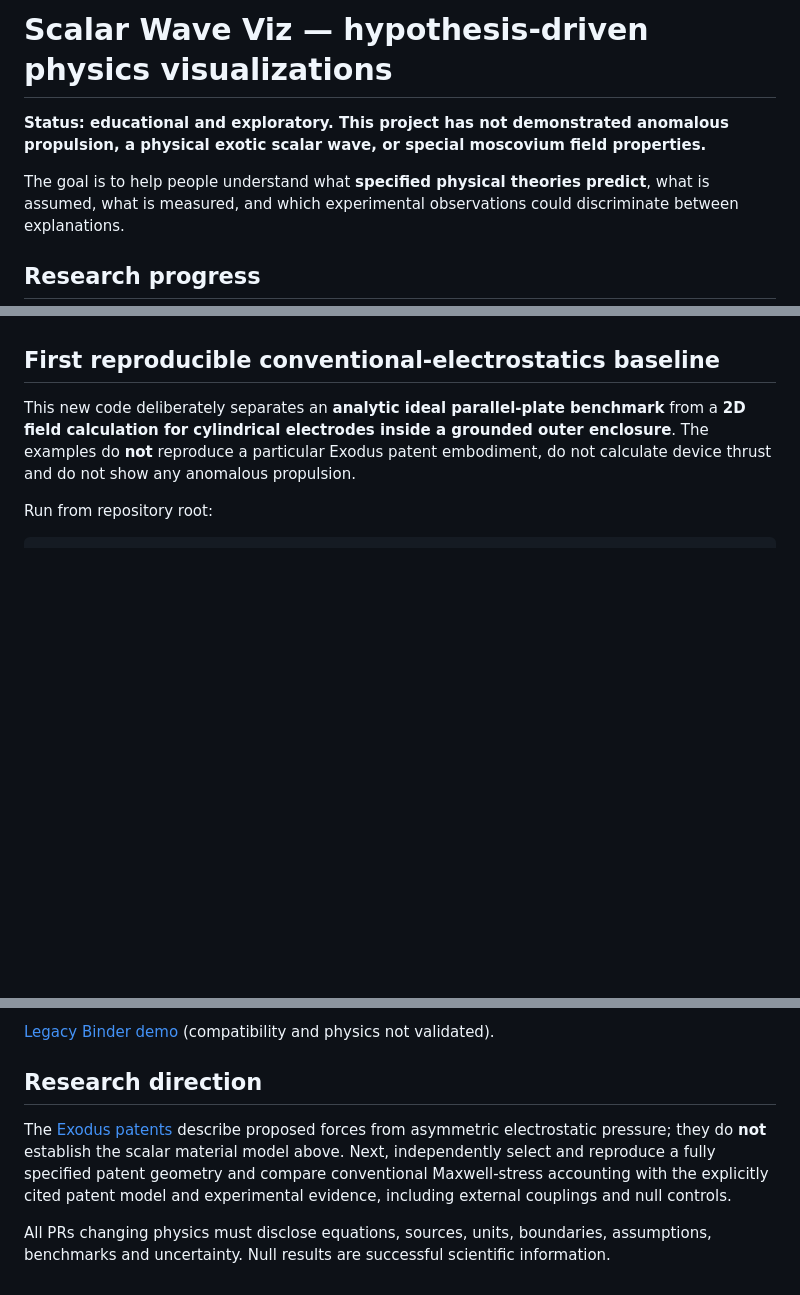
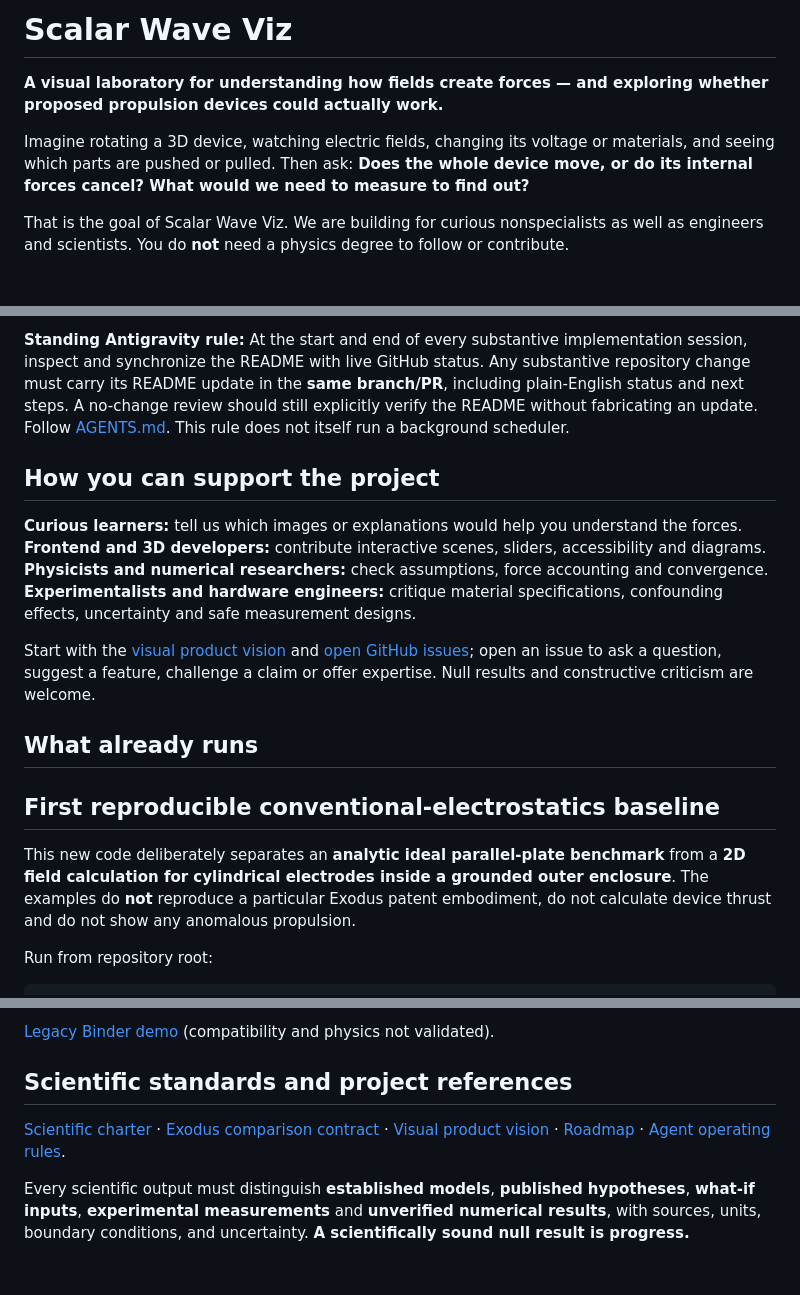
Before and after one commit to aguacatero/scalar-wave-viz, a Markdown page: README.md, 3 parts joined by grey strips. GitHub-like rendering; blank space fills up the shorter version.

```diff
--- a/README.md
+++ b/README.md
@@ -1,8 +1,8 @@
-# Scalar Wave Viz — hypothesis-driven physics visualizations
+# Scalar Wave Viz
 
-**Status: educational and exploratory. This project has not demonstrated anomalous propulsion, a physical exotic scalar wave, or special moscovium field properties.**
+**A visual laboratory for understanding how fields create forces — and exploring whether proposed propulsion devices could actually work.**
 
-The goal is to help people understand what **specified physical theories predict**, what is assumed, what is measured, and which experimental observations could discriminate between explanations.
+Imagine rotating a 3D device, watching electric fields, changing its voltage or materials, and seeing which parts are pushed or pulled. Then ask: **Does the whole device move, or do its internal forces cancel? What would we need to measure to find out?**
 
-## Research progress
+That is the goal of Scalar Wave Viz. We are building for curious nonspecialists as well as engineers and scientists. You do **not** need a physics degree to follow or contribute.
 
@@ -19,3 +58,12 @@ The goal is to help people understand what **specified physical theories predict
+**Standing Antigravity rule:** At the start and end of every substantive implementation session, inspect and synchronize the README with live GitHub status. Any substantive repository change must carry its README update in the **same branch/PR**, including plain-English status and next steps. A no-change review should still explicitly verify the README without fabricating an update. Follow [AGENTS.md](AGENTS.md#mandatory-readme-progress-synchronization--every-project-update). This rule does not itself run a background scheduler.
+
+## How you can support the project
+
+**Curious learners:** tell us which images or explanations would help you understand the forces. **Frontend and 3D developers:** contribute interactive scenes, sliders, accessibility and diagrams. **Physicists and numerical researchers:** check assumptions, force accounting and convergence. **Experimentalists and hardware engineers:** critique material specifications, confounding effects, uncertainty and safe measurement designs.
+
+Start with the [visual product vision](docs/PROPULSION_EXPLORER_VISION.md) and [open GitHub issues](https://github.com/aguacatero/scalar-wave-viz/issues); open an issue to ask a question, suggest a feature, challenge a claim or offer expertise. Null results and constructive criticism are welcome.
+
+## What already runs
 
 ## First reproducible conventional-electrostatics baseline
 
@@ -44,8 +92,8 @@ Open the latest successful [Physics baseline tests workflow](https://github.com/
 
 [Legacy Binder demo](https://mybinder.org/v2/gh/aguacatero/scalar-wave-viz/HEAD?filepath=wave_3d.ipynb) (compatibility and physics not validated).
 
-## Research direction
+## Scientific standards and project references
 
-The [Exodus patents](https://ept.space/patents/) describe proposed forces from asymmetric electrostatic pressure; they do **not** establish the scalar material model above. Next, independently select and reproduce a fully specified patent geometry and compare conventional Maxwell-stress accounting with the explicitly cited patent model and experimental evidence, including external couplings and null controls.
+[Scientific charter](docs/SCIENCE_CHARTER.md) · [Exodus comparison contract](docs/EXODUS_MODEL_CONTRACT.md) · [Visual product vision](docs/PROPULSION_EXPLORER_VISION.md) · [Roadmap](docs/ROADMAP.md) · [Agent operating rules](AGENTS.md).
 
-All PRs changing physics must disclose equations, sources, units, boundaries, assumptions, benchmarks and uncertainty. Null results are successful scientific information.
+Every scientific output must distinguish **established models**, **published hypotheses**, **what-if inputs**, **experimental measurements** and **unverified numerical results**, with sources, units, boundary conditions, and uncertainty. **A scientifically sound null result is progress.**
```
Also changed, not shown: other parts of README.md (+46 -7 lines).
